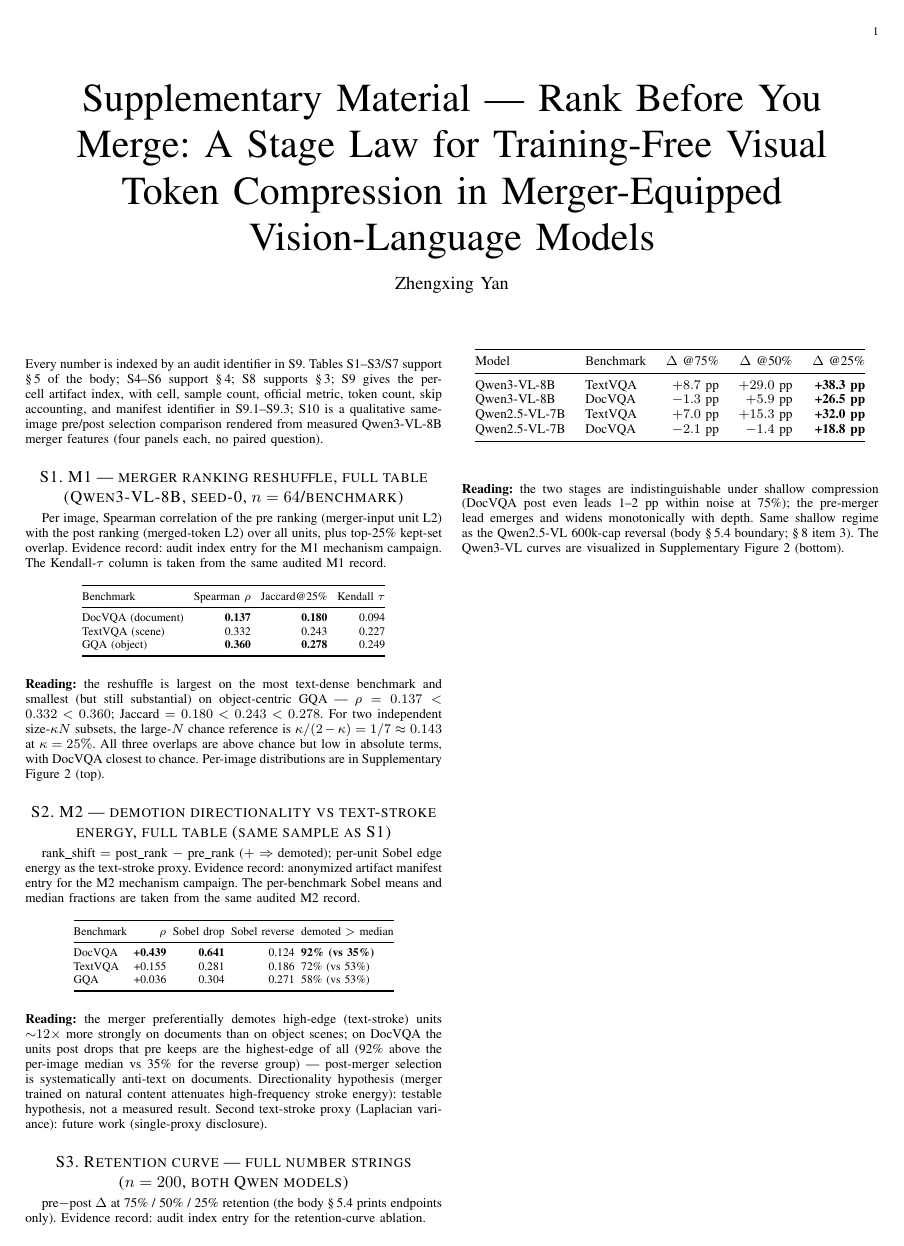
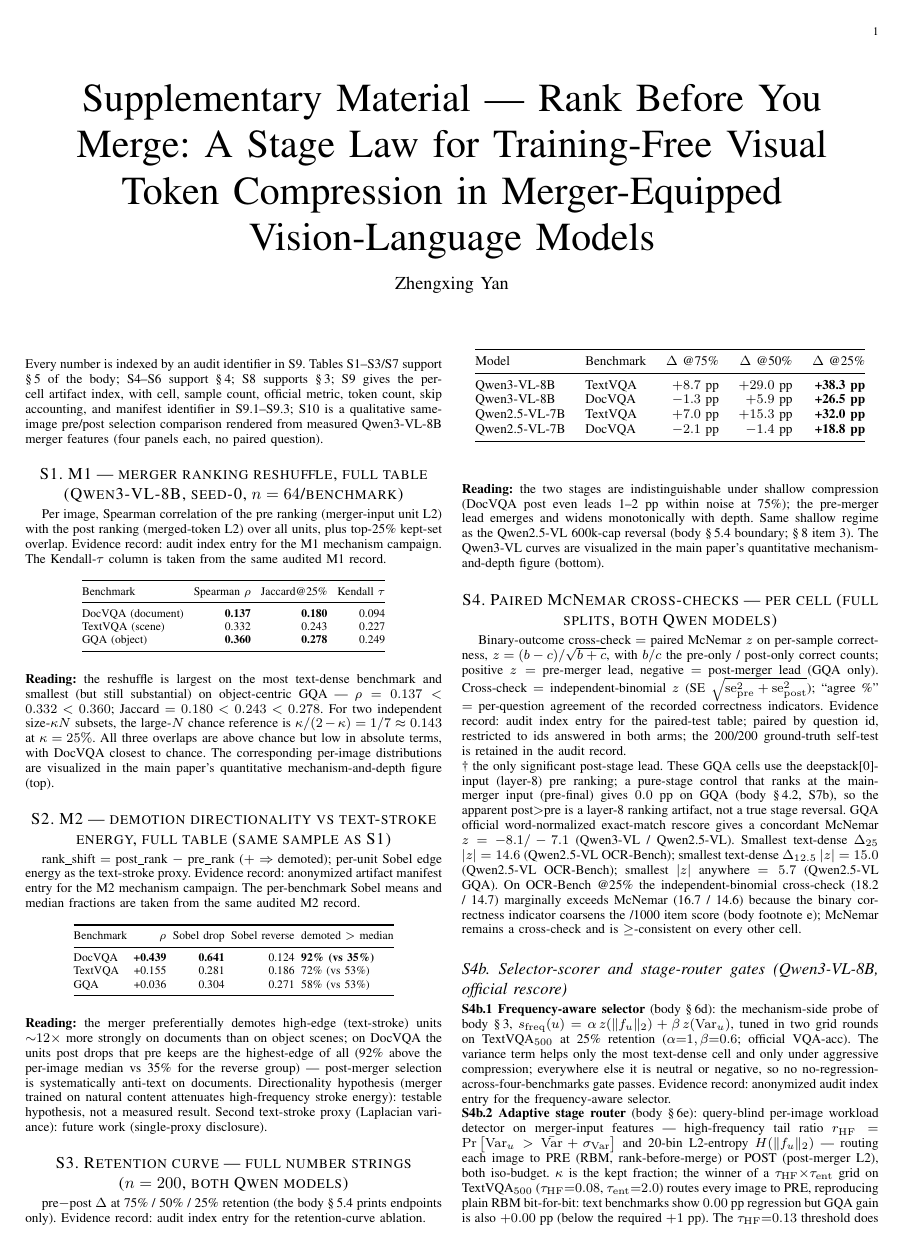
Before and after one commit to Code-Yan-ZX/VLA, a LaTeX paper (drafts/ieee_tcsvt_submission/supplement.tex): page 1 of 11 before the commit and page 1 of 8 after it. Compiled offline with pdfLaTeX.

Commit message:
paper: move diagnostic figures into TCSVT main text

```diff
--- a/drafts/ieee_tcsvt_submission/supplement.tex
+++ b/drafts/ieee_tcsvt_submission/supplement.tex
@@ -71,8 +71,9 @@ benchmark and smallest (but still substantial) on object-centric GQA ---
 $\rho = 0.137 < 0.332 < 0.360$; Jaccard $= 0.180 < 0.243 < 0.278$. For two
 independent size-$\kappa N$ subsets, the large-$N$ chance reference is
 $\kappa/(2-\kappa)=1/7\approx0.143$ at $\kappa=25\%$. All three overlaps are
-above chance but low in absolute terms, with DocVQA closest to chance. Per-image distributions are in
-Supplementary Figure~\ref{fig:supp_quantitative} (top).
+above chance but low in absolute terms, with DocVQA closest to chance. The
+corresponding per-image distributions are visualized in the main paper's
+quantitative mechanism-and-depth figure (top).
 
 % =============================================================================
 \section*{S2. M2 --- demotion directionality vs text-stroke energy, full table (same sample as S1)}
@@ -119,9 +111,3 @@ energy): testable hypothesis, not a measured result. Second text-stroke proxy
-  \Description{Two rows compare pre-merger and post-merger token selection on
-    one TextVQA street image and one DocVQA document image. The overlap panels
-    expose which spatial units survive only before or only after merging.}
-  \label{fig:supp_token_survival}
-\end{figure*}
-
 % =============================================================================
 \section*{S3. Retention curve --- full number strings ($n = 200$, both Qwen models)}
 % =============================================================================
@@ -149,5 +135,3 @@ retention-curve ablation.
 compression (DocVQA post even leads 1--2~pp within noise at 75\%); the
 pre-merger lead emerges and widens monotonically with depth. Same shallow
 regime as the Qwen2.5-VL 600k-cap reversal (body \S\,5.4
-boundary; \S\,8 item~3). The Qwen3-VL curves are visualized in
-Supplementary Figure~\ref{fig:supp_quantitative} (bottom).
@@ -169,13 +138,5 @@ Supplementary Figure~\ref{fig:supp_quantitative} (bottom).
-  \Description{The top row contains three rank-agreement distributions for
-    DocVQA, TextVQA, and GQA. The bottom row contains five retention curves for
-    TextVQA, DocVQA, OCR-Bench, ChartQA, and GQA. DocVQA has the strongest rank
-    reshuffling, and the pre-merger accuracy advantage grows with compression
-    on the three text-dense benchmarks.}
-  \label{fig:supp_quantitative}
-\end{figure*}
-
-% Keep the S1--S3 evidence figures with their corresponding supplementary text.
-\clearpage
+boundary; \S\,8 item~3). The Qwen3-VL curves are visualized in the main
+paper's quantitative mechanism-and-depth figure (bottom).
 
 % =============================================================================
 \section*{S4. Paired McNemar cross-checks --- per cell (full splits, both Qwen models)}
```
Also changed, not shown: STATE.md (+1 -1 lines), drafts/ieee_tcsvt_submission/main.tex (+41 -0 lines), drafts/ieee_tcsvt_submission/main.pdf, drafts/ieee_tcsvt_submission/supplement.pdf, drafts/ieee_tcsvt_submission/supplement.tex (24 more changed lines).
